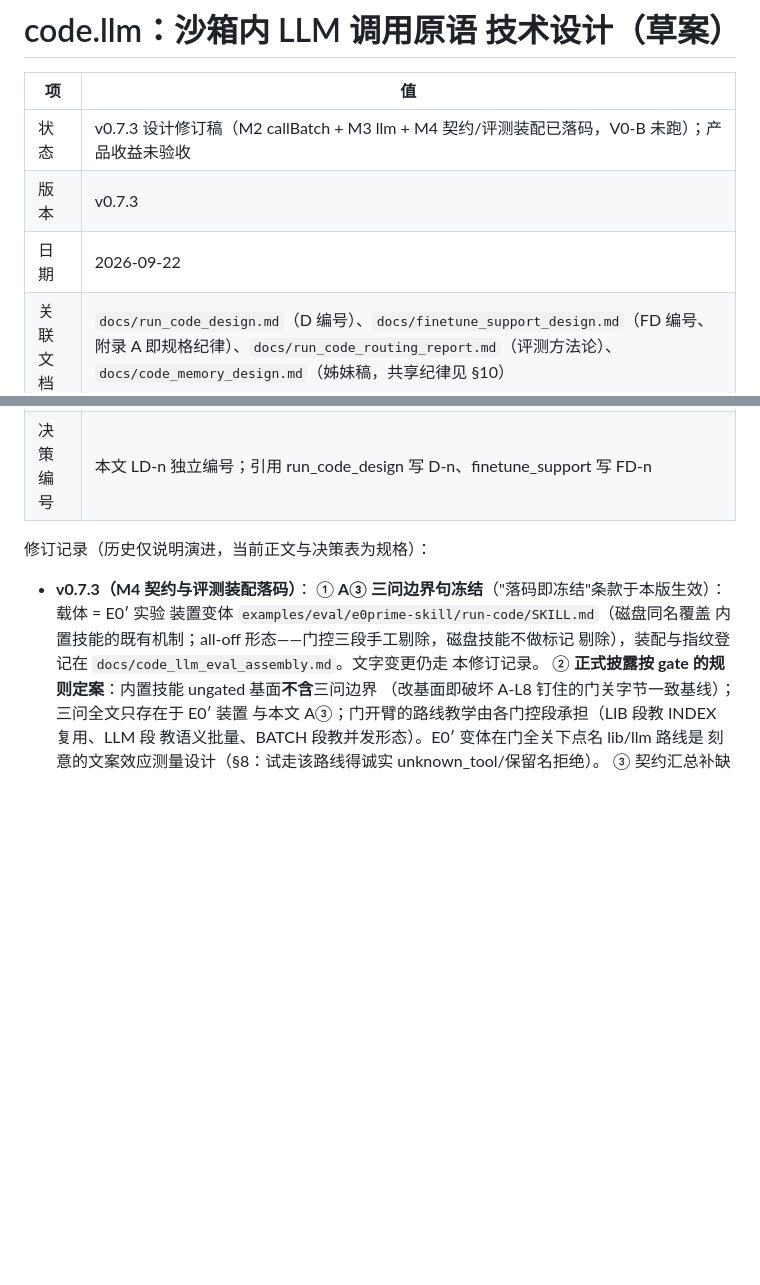
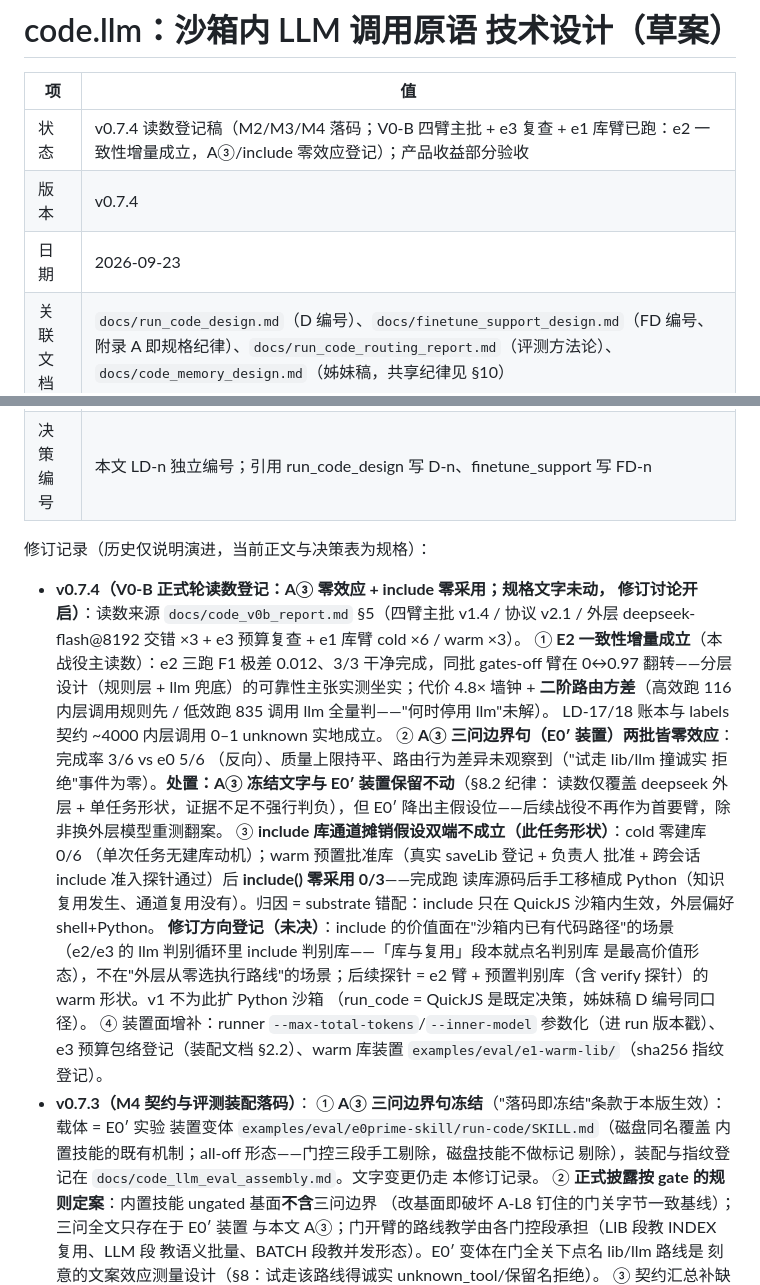
Before and after one commit to chenpu17/TinyAgent, a Markdown page: docs/code_llm_design.md, 2 parts joined by grey strips. GitHub-like rendering; blank space fills up the shorter version.

Commit message:
docs(design): code_llm_design v0.7.4——V0-B 读数登记（规格未动，修订讨论开启）
修订记录新增 v0.7.4 条目（读数来源 docs/code_v0b_report.md §5）：
- ① E2 一致性增量成立（主读数）：F1 极差 0.012、3/3 完成 vs gates-off
  0↔0.97 翻转；代价 4.8× 墙钟 + 二阶路由方差（116 vs 835 内层调用）
- ② A③ 三问边界句两批零效应：处置 = 冻结文字与 E0′ 装置保留不动
  （证据不足不强行判负），但降出主假设位，换外层模型重测才翻案
- ③ include 摊销双端不成立（此任务形状）：零建库 + include 零采用，
  归因 substrate 错配（QuickJS vs 外层偏好 shell+Python）；修订方向
  登记：价值面在沙箱内既有代码路径（e2/e3 判别循环 include 判别库），
  后续探针 = e2 + 预置判别库 warm 形状；v1 不扩 Python 沙箱
- ④ 装置面：runner 参数化、e3 预算包络、warm 库指纹登记

状态行同步（V0-B 部分验收）；A③ 附录文字未动（冻结规格不变）

```diff
--- a/docs/code_llm_design.md
+++ b/docs/code_llm_design.md
@@ -2,15 +2,42 @@
 
 | 项 | 值 |
 |---|---|
-| 状态 | v0.7.3 设计修订稿（M2 callBatch + M3 llm + M4 契约/评测装配已落码，V0-B 未跑）；产品收益未验收 |
-| 版本 | v0.7.3 |
-| 日期 | 2026-09-22 |
+| 状态 | v0.7.4 读数登记稿（M2/M3/M4 落码；V0-B 四臂主批 + e3 复查 + e1 库臂已跑：e2 一致性增量成立，A③/include 零效应登记）；产品收益部分验收 |
+| 版本 | v0.7.4 |
+| 日期 | 2026-09-23 |
 | 关联文档 | `docs/run_code_design.md`（D 编号）、`docs/finetune_support_design.md`（FD 编号、附录 A 即规格纪律）、`docs/run_code_routing_report.md`（评测方法论）、`docs/code_memory_design.md`（姊妹稿，共享纪律见 §10） |
 | 代码基线 | master @ edfb9bc（其后行号会漂移，以代码为准） |
 | 决策编号 | 本文 LD-n 独立编号；引用 run_code_design 写 D-n、finetune_support 写 FD-n |
 
 修订记录（历史仅说明演进，当前正文与决策表为规格）：
 
+- **v0.7.4（V0-B 正式轮读数登记：A③ 零效应 + include 零采用；规格文字未动，
+  修订讨论开启）**：读数来源 `docs/code_v0b_report.md` §5（四臂主批
+  v1.4 / 协议 v2.1 / 外层 deepseek-flash@8192 交错 ×3 + e3 预算复查 + e1
+  库臂 cold ×6 / warm ×3）。
+  ① **E2 一致性增量成立**（本战役主读数）：e2 三跑 F1 极差 0.012、3/3
+  干净完成，同批 gates-off 臂在 0↔0.97 翻转——分层设计（规则层 + llm
+  兜底）的可靠性主张实测坐实；代价 4.8× 墙钟 + **二阶路由方差**（高效跑
+  116 内层调用规则先 / 低效跑 835 调用 llm 全量判——"何时停用 llm"未解）。
+  LD-17/18 账本与 labels 契约 ~4000 内层调用 0–1 unknown 实地成立。
+  ② **A③ 三问边界句（E0′ 装置）两批皆零效应**：完成率 3/6 vs e0 5/6
+  （反向）、质量上限持平、路由行为差异未观察到（"试走 lib/llm 撞诚实
+  拒绝"事件为零）。**处置：A③ 冻结文字与 E0′ 装置保留不动**（§8.2 纪律：
+  读数仅覆盖 deepseek 外层 + 单任务形状，证据不足不强行判负），但 E0′
+  降出主假设位——后续战役不再作为首要臂，除非换外层模型重测翻案。
+  ③ **include 库通道摊销假设双端不成立（此任务形状）**：cold 零建库 0/6
+  （单次任务无建库动机）；warm 预置批准库（真实 saveLib 登记 + 负责人
+  批准 + 跨会话 include 准入探针通过）后 **include() 零采用 0/3**——完成跑
+  读库源码后手工移植成 Python（知识复用发生、通道复用没有）。归因 =
+  substrate 错配：include 只在 QuickJS 沙箱内生效，外层偏好 shell+Python。
+  **修订方向登记（未决）**：include 的价值面在"沙箱内已有代码路径"的场景
+  （e2/e3 的 llm 判别循环里 include 判别库——「库与复用」段本就点名判别库
+  是最高价值形态），不在"外层从零选执行路线"的场景；后续探针 = e2 臂 +
+  预置判别库（含 verify 探针）的 warm 形状。v1 不为此扩 Python 沙箱
+  （run_code = QuickJS 是既定决策，姊妹稿 D 编号同口径）。
+  ④ 装置面增补：runner `--max-total-tokens`/`--inner-model` 参数化（进 run
+  版本戳）、e3 预算包络登记（装配文档 §2.2）、warm 库装置
+  `examples/eval/e1-warm-lib/`（sha256 指纹登记）。
 - **v0.7.3（M4 契约与评测装配落码）**：
   ① **A③ 三问边界句冻结**（"落码即冻结"条款于本版生效）：载体 = E0′ 实验
   装置变体 `examples/eval/e0prime-skill/run-code/SKILL.md`（磁盘同名覆盖
```
